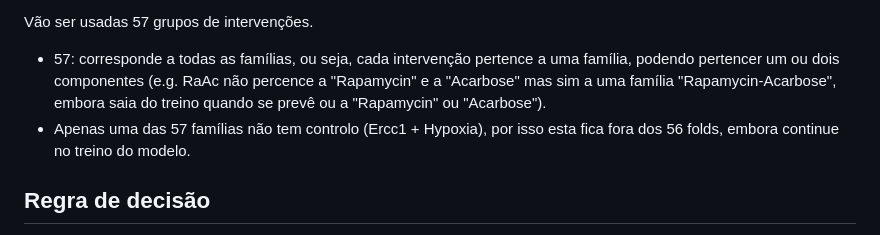
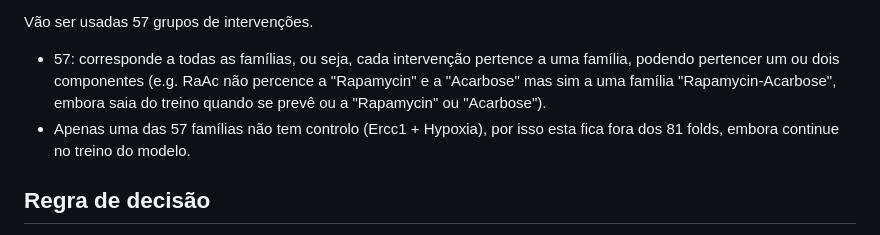
Before and after one commit to jorgeMFS/msc-joao-alves, a Markdown page: protocol/pre_registo.md, the part around the change. Drawn GitHub-style.

Commit message:
Correção de numero de folds

```diff
--- a/protocol/pre_registo.md
+++ b/protocol/pre_registo.md
@@ -29,7 +29,7 @@ Hiperparâmetros afinados dentro de cada fold. Os rótulos do relógio de mortal
 
 Vão ser usadas 57 grupos de intervenções.
 - 57: corresponde a todas as famílias, ou seja, cada intervenção pertence a uma família, podendo pertencer um ou dois componentes (e.g. RaAc não percence a "Rapamycin" e a "Acarbose" mas sim a uma família "Rapamycin-Acarbose", embora saia do treino quando se prevê ou a "Rapamycin" ou "Acarbose").
-- Apenas uma das 57 famílias não tem controlo (Ercc1 + Hypoxia), por isso esta fica fora dos 56 folds, embora continue no treino do modelo.
+- Apenas uma das 57 famílias não tem controlo (Ercc1 + Hypoxia), por isso esta fica fora dos 81 folds, embora continue no treino do modelo.
 
 ## Regra de decisão
 -Intervenções com os mesmos componentes principais são agrupadas numa única família, mesmo quando diferem na dose ou duração (por exemplo, 17aE2_16m e 17aE2_20m). As combinações de dois componentes constituem uma única família, mantendo-se cada componente identificado separadamente. A tabela com as intervenções distribuídas em famílias e componentes é `protocol/interventions_families_components.csv`.
```
